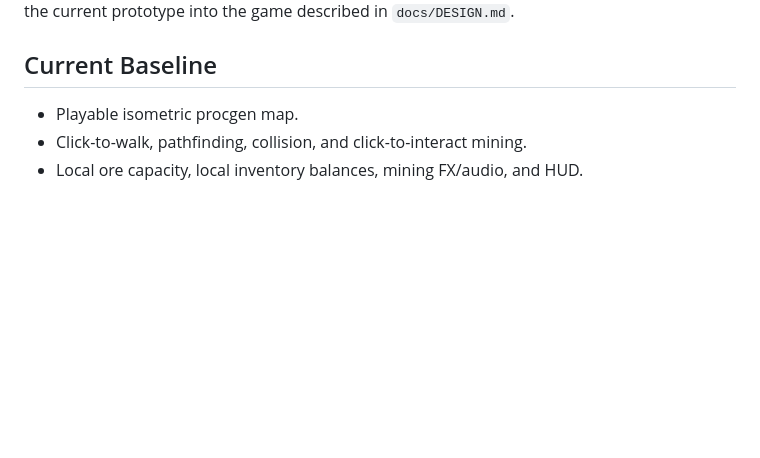
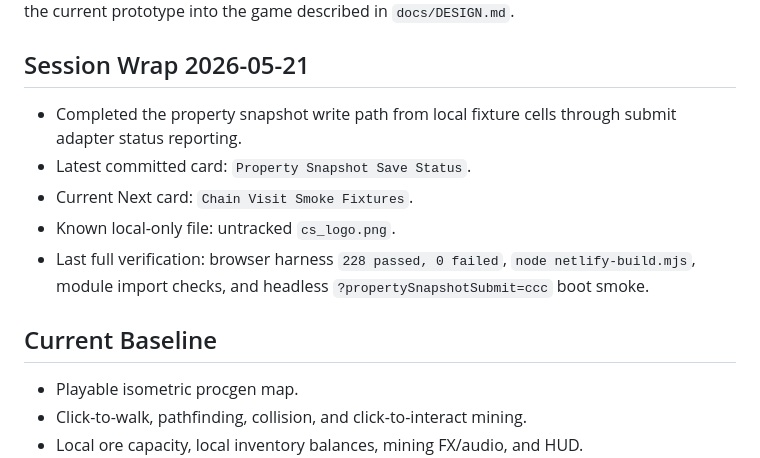
Before and after one commit to toastmanAu/cellshire, a Markdown page: docs/superpowers/kanban.md, the part around one of its changes. GitHub-like rendering; blank space fills up the shorter version.

Commit message:
Update kanban session wrap

```diff
--- a/docs/superpowers/kanban.md
+++ b/docs/superpowers/kanban.md
@@ -4,5 +4,16 @@ Status captured 2026-05-20. This board tracks the next implementation
 cards needed to turn the current prototype into the game described in
 `docs/DESIGN.md`.
+
+## Session Wrap 2026-05-21
+
+- Completed the property snapshot write path from local fixture cells through
+  submit adapter status reporting.
+- Latest committed card: `Property Snapshot Save Status`.
+- Current Next card: `Chain Visit Smoke Fixtures`.
+- Known local-only file: untracked `cs_logo.png`.
+- Last full verification: browser harness `228 passed, 0 failed`,
+  `node netlify-build.mjs`, module import checks, and headless
+  `?propertySnapshotSubmit=ccc` boot smoke.
 
 ## Current Baseline
 
```
Also changed, not shown: other parts of docs/superpowers/kanban.md (+1 -1 lines).
